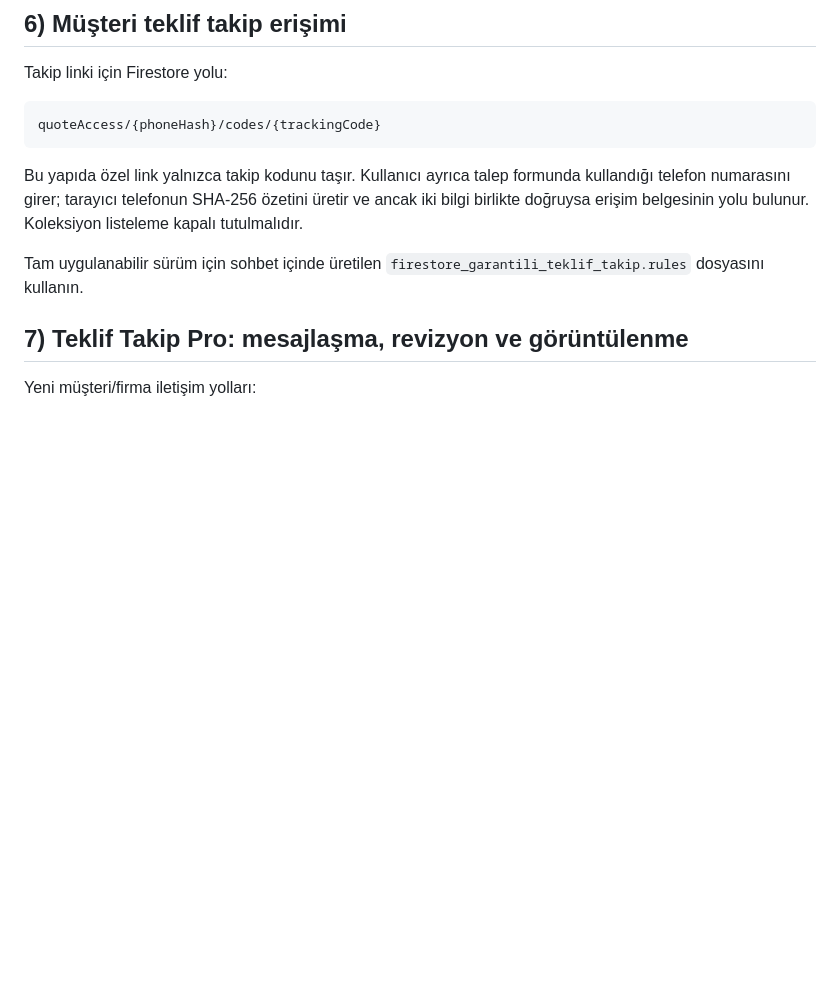
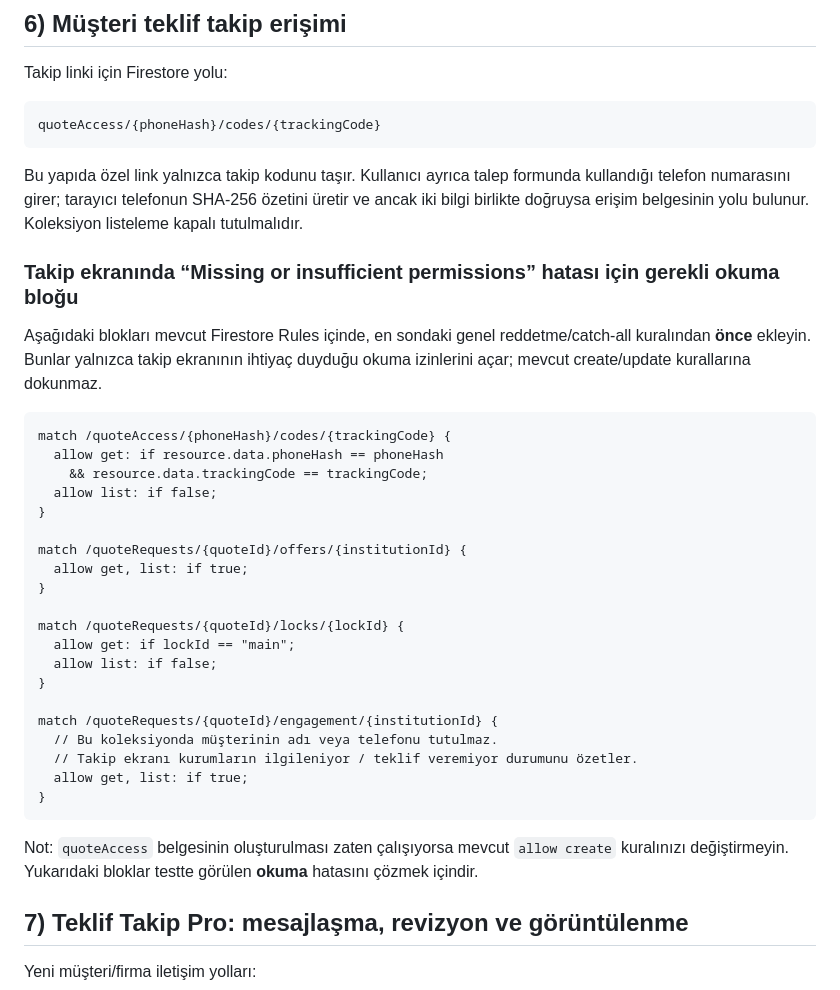
Before and after one commit to ftmotiondesign/dijiyer, a Markdown page: FIRESTORE_TEKLIF_RULES.md, the part around the change. Drawn GitHub-style; blank space fills up the shorter version.

Commit message:
Add Firestore read rules for customer tracking

````diff
--- a/FIRESTORE_TEKLIF_RULES.md
+++ b/FIRESTORE_TEKLIF_RULES.md
@@ -214,8 +214,34 @@ quoteAccess/{phoneHash}/codes/{trackingCode}
 
 Bu yapıda özel link yalnızca takip kodunu taşır. Kullanıcı ayrıca talep formunda kullandığı telefon numarasını girer; tarayıcı telefonun SHA-256 özetini üretir ve ancak iki bilgi birlikte doğruysa erişim belgesinin yolu bulunur. Koleksiyon listeleme kapalı tutulmalıdır.
 
-Tam uygulanabilir sürüm için sohbet içinde üretilen `firestore_garantili_teklif_takip.rules` dosyasını kullanın.
+### Takip ekranında “Missing or insufficient permissions” hatası için gerekli okuma bloğu
 
+Aşağıdaki blokları mevcut Firestore Rules içinde, en sondaki genel reddetme/catch-all kuralından **önce** ekleyin. Bunlar yalnızca takip ekranının ihtiyaç duyduğu okuma izinlerini açar; mevcut create/update kurallarına dokunmaz.
+
+```firestore
+match /quoteAccess/{phoneHash}/codes/{trackingCode} {
+  allow get: if resource.data.phoneHash == phoneHash
+    && resource.data.trackingCode == trackingCode;
+  allow list: if false;
+}
+
+match /quoteRequests/{quoteId}/offers/{institutionId} {
+  allow get, list: if true;
+}
+
+match /quoteRequests/{quoteId}/locks/{lockId} {
+  allow get: if lockId == "main";
+  allow list: if false;
+}
+
+match /quoteRequests/{quoteId}/engagement/{institutionId} {
+  // Bu koleksiyonda müşterinin adı veya telefonu tutulmaz.
+  // Takip ekranı kurumların ilgileniyor / teklif veremiyor durumunu özetler.
+  allow get, list: if true;
+}
+```
+
+Not: `quoteAccess` belgesinin oluşturulması zaten çalışıyorsa mevcut `allow create` kuralınızı değiştirmeyin. Yukarıdaki bloklar testte görülen **okuma** hatasını çözmek içindir.
 
 ## 7) Teklif Takip Pro: mesajlaşma, revizyon ve görüntülenme
 
````
